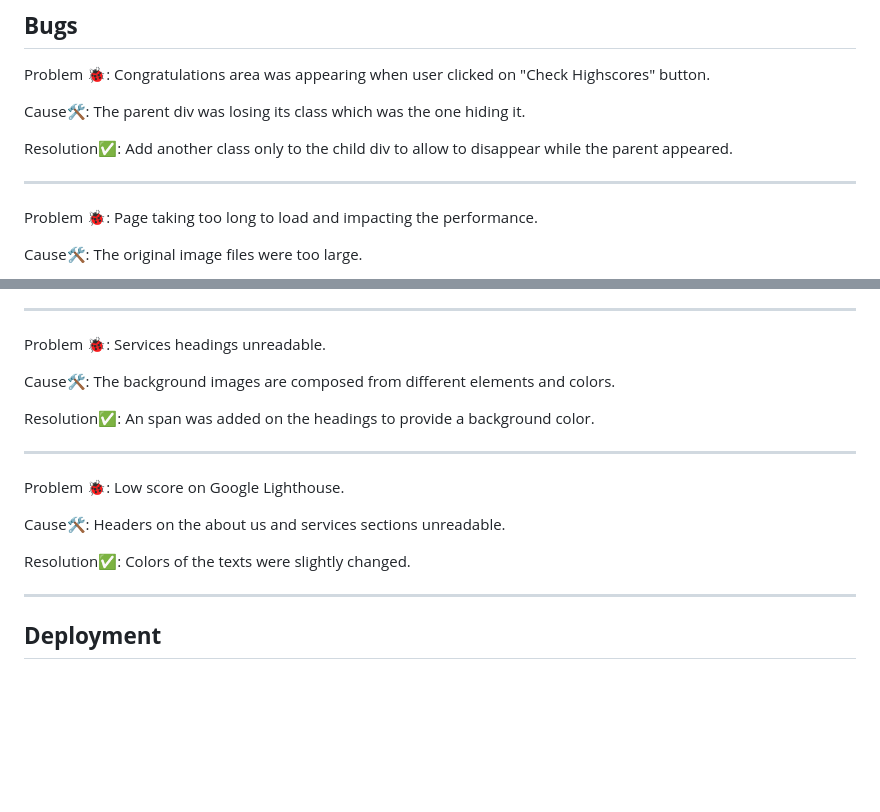
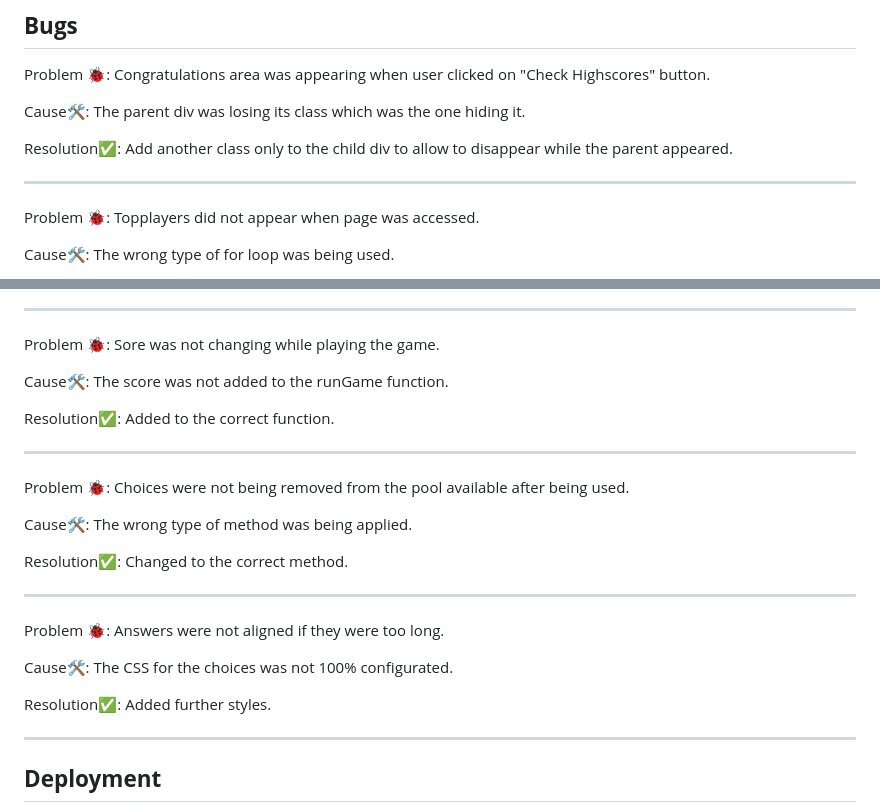
Before and after one commit to AlexDralur/quiz-project-2, a Markdown page: README.md, 2 parts joined by grey strips. GitHub-like rendering; blank space fills up the shorter version.

Commit message:
Add bugs to the list on the readme file

```diff
--- a/README.md
+++ b/README.md
@@ -135,7 +135,7 @@ Cause🛠: The parent div was losing its class which was the one hiding it.
 
 Resolution✅: Add another class only to the child div to allow to disappear while the parent appeared.
 ***
-Problem 🐞: Page taking too long to load and impacting the performance.
+Problem 🐞: Topplayers did not appear when page was accessed.
 
-Cause🛠: The original image files were too large.
+Cause🛠: The wrong type of for loop was being used.
 
@@ -143,15 +143,21 @@
 ***
-Problem 🐞: Services headings unreadable.
+Problem 🐞: Sore was not changing while playing the game.
 
-Cause🛠: The background images are composed from different elements and colors.
+Cause🛠: The score was not added to the runGame function.
 
-Resolution✅: An span was added on the headings to provide a background color.
+Resolution✅: Added to the correct function.
 ***
-Problem 🐞: Low score on Google Lighthouse.
+Problem 🐞: Choices were not being removed from the pool available after being used.
 
-Cause🛠: Headers on the about us and services sections unreadable.
+Cause🛠: The wrong type of method was being applied.
 
-Resolution✅: Colors of the texts were slightly changed.
+Resolution✅: Changed to the correct method.
+***
+Problem 🐞: Answers were not aligned if they were too long.
+
+Cause🛠: The CSS for the choices was not 100% configurated.
+
+Resolution✅: Added further styles.
 ***
 
 ## **Deployment**
```
Also changed, not shown: other parts of README.md (+1 -1 lines).
